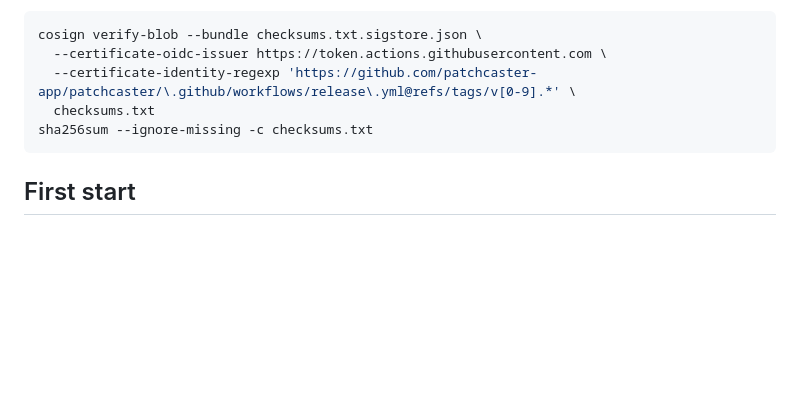
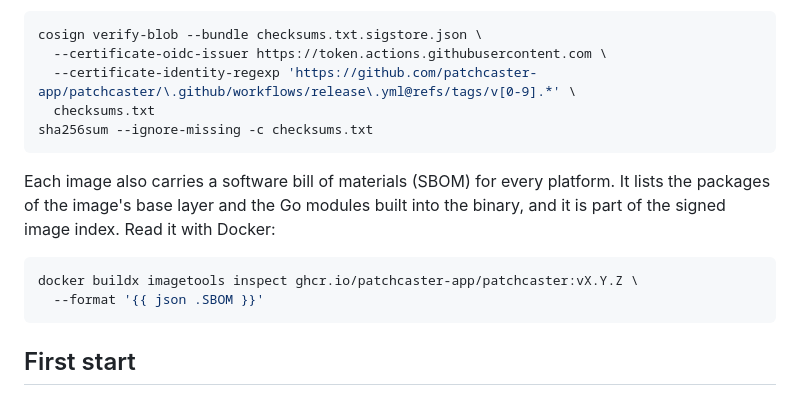
Before and after one commit to 0x1nkb107/patchcaster, a Markdown page: docs/install.md, the part around the change. GitHub-like rendering; blank space fills up the shorter version.

Commit message:
docs: show operators how to read the image SBOM
Release images now carry an SBOM attestation for each platform. The
install guide explains what the SBOM lists and that the signed image
index covers it. It also gives the buildx command that prints the
SBOM from the registry.

Co-Authored-By: Claude Opus 5.5 <noreply@anthropic.com>

````diff
--- a/docs/install.md
+++ b/docs/install.md
@@ -77,6 +77,13 @@ cosign verify-blob --bundle checksums.txt.sigstore.json \
 sha256sum --ignore-missing -c checksums.txt
 ```
 
+Each image also carries a software bill of materials (SBOM) for every platform. It lists the packages of the image's base layer and the Go modules built into the binary, and it is part of the signed image index. Read it with Docker:
+
+```sh
+docker buildx imagetools inspect ghcr.io/patchcaster-app/patchcaster:vX.Y.Z \
+  --format '{{ json .SBOM }}'
+```
+
 ## First start
 
 On startup PatchCaster loads the routing table, connects to PostgreSQL,
````
